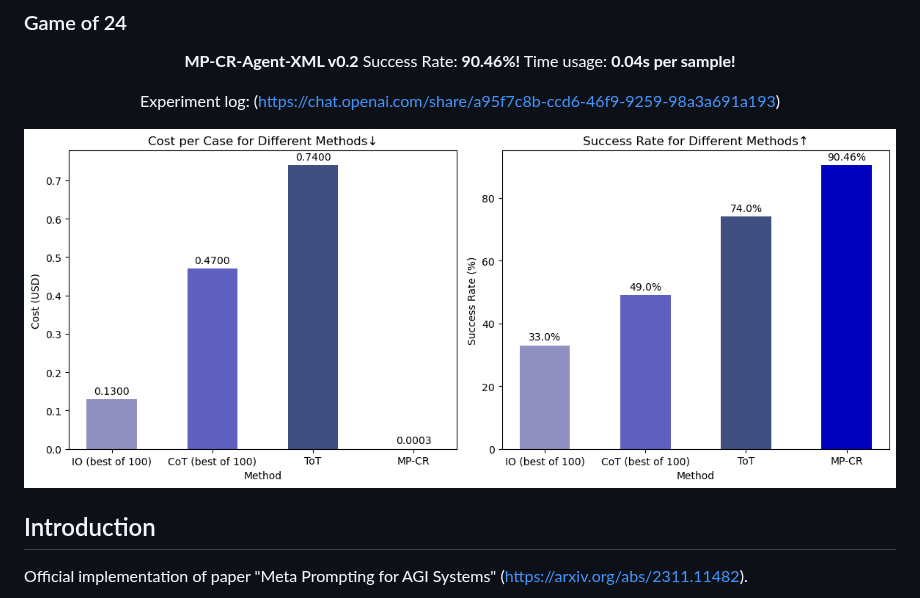
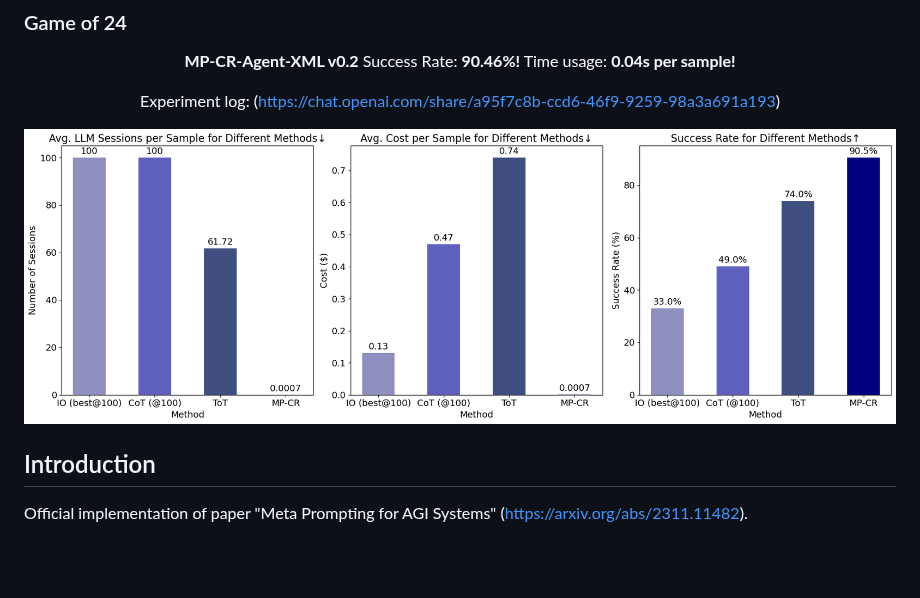
Before and after one commit to meta-prompting/meta-prompting, a Markdown page: README.md, the part around the change. Drawn GitHub-style; blank space fills up the shorter version.

```diff
--- a/README.md
+++ b/README.md
@@ -10,7 +10,7 @@
 
 Experiment log: (https://chat.openai.com/share/a95f7c8b-ccd6-46f9-9259-98a3a691a193)
 
-![](./images/plot.png)
+![](./images/plot3.png)
 
 </center>
 
```
